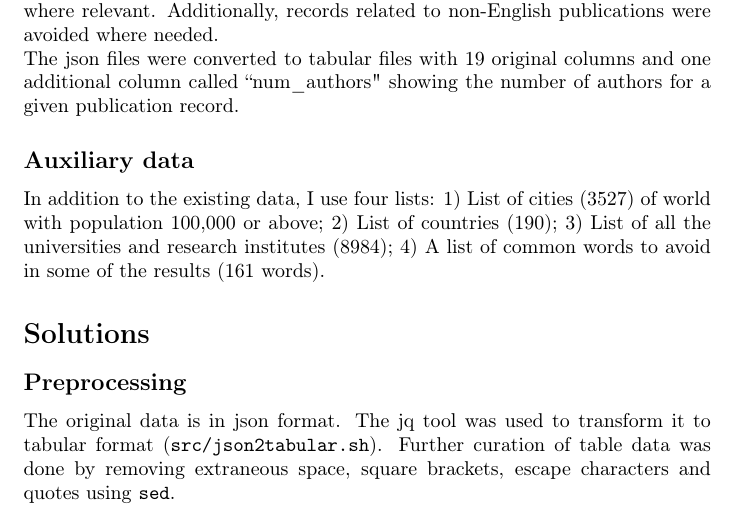
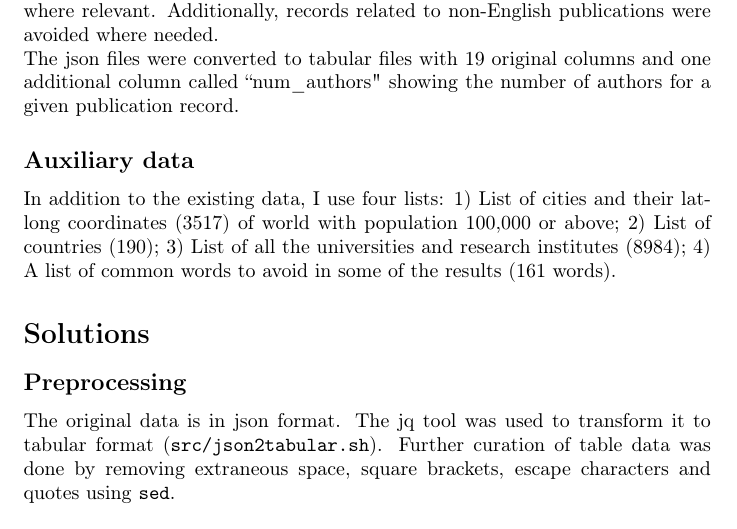
Before and after one commit to ketancmaheshwari/SMC18, a LaTeX document (report/SMC18_DataChallenge4.tex): part of page 2 of 4, cut so that both start at the same text. Compiled offline with pdfLaTeX.

```diff
--- a/report/SMC18_DataChallenge4.tex
+++ b/report/SMC18_DataChallenge4.tex
@@ -74,10 +74,10 @@
 publication record.
 
 \subsection*{Auxiliary data}
-In addition to the existing data, I use four lists: 1) List of cities (3527) of
-world with population 100,000 or above; 2) List of countries (190);
-3) List of all the universities and research institutes (8984); 4) A list of common
-words to avoid in some of the results (161 words).
+In addition to the existing data, I use four lists: 1) List of cities and their
+lat-long coordinates (3517) of world with population 100,000 or above; 2) List
+of countries (190); 3) List of all the universities and research institutes
+(8984); 4) A list of common words to avoid in some of the results (161 words).
 
 \section*{Solutions}
 \subsection*{Preprocessing}
```
Also changed, not shown: 1 other file.
